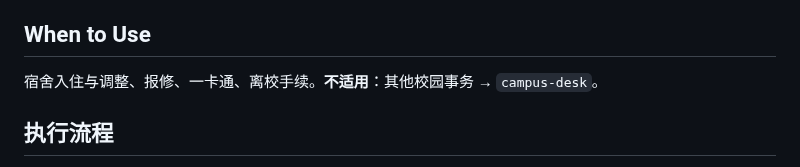
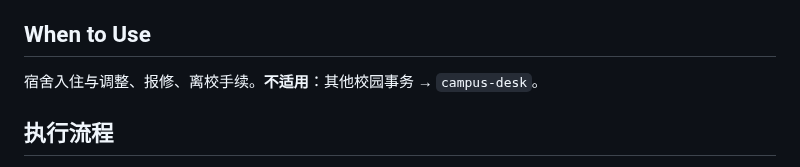
Before and after one commit to xiaojun10086/qihang-pack, a Markdown page: skills/dorm-life/SKILL.md, the part around the change. GitHub-like rendering.

Commit message:
chore(release): 同步交付分支（c40c4f597f43）
交付 45 个文件，25 个 skill。

```diff
--- a/skills/dorm-life/SKILL.md
+++ b/skills/dorm-life/SKILL.md
@@ -17,7 +17,7 @@ description: 宿舍入住、报修、调宿、退宿与离校手续的材料与
 
 ## When to Use
 
-宿舍入住与调整、报修、一卡通、离校手续。**不适用**：其他校园事务 → `campus-desk`。
+宿舍入住与调整、报修、离校手续。**不适用**：其他校园事务 → `campus-desk`。
 
 ## 执行流程
 
```
